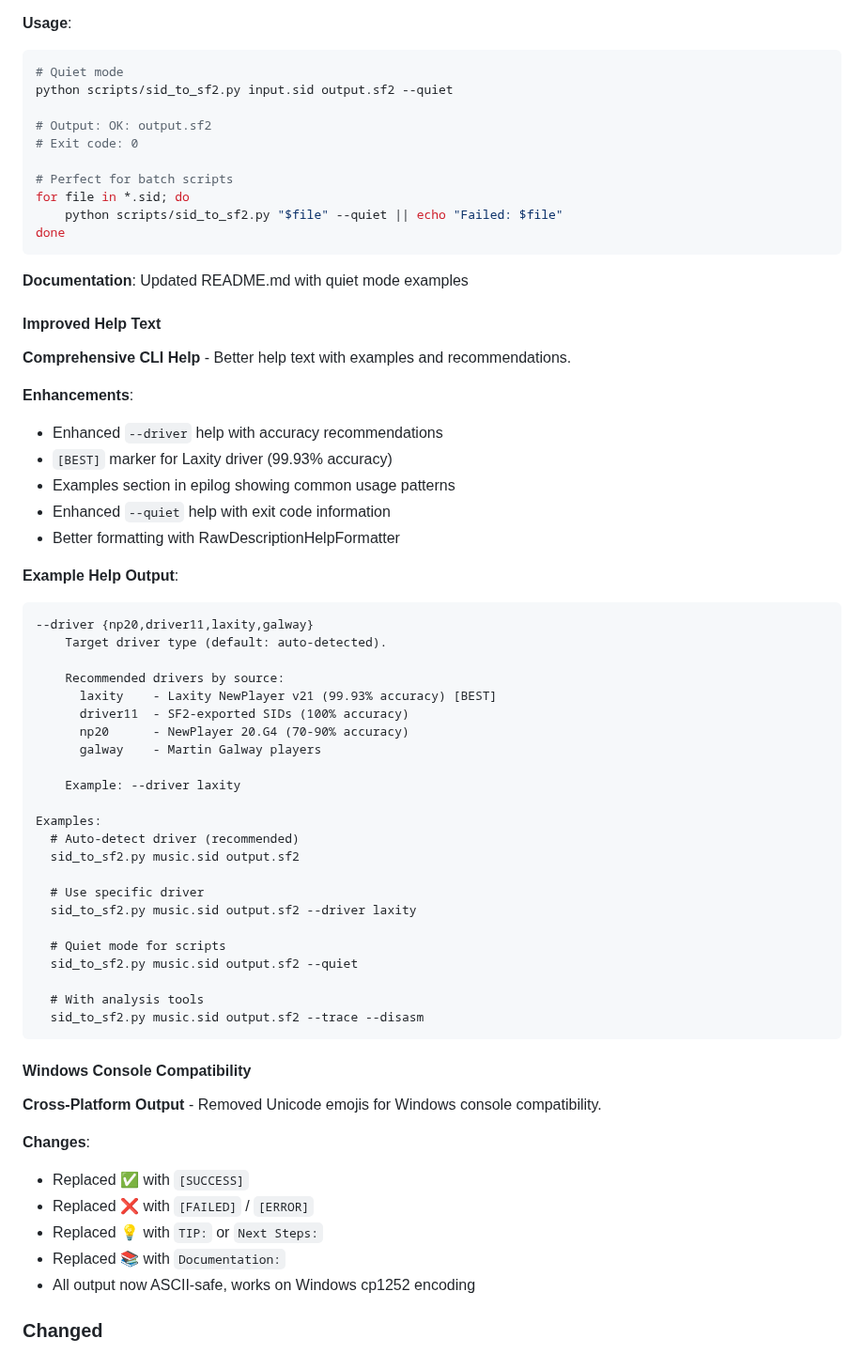
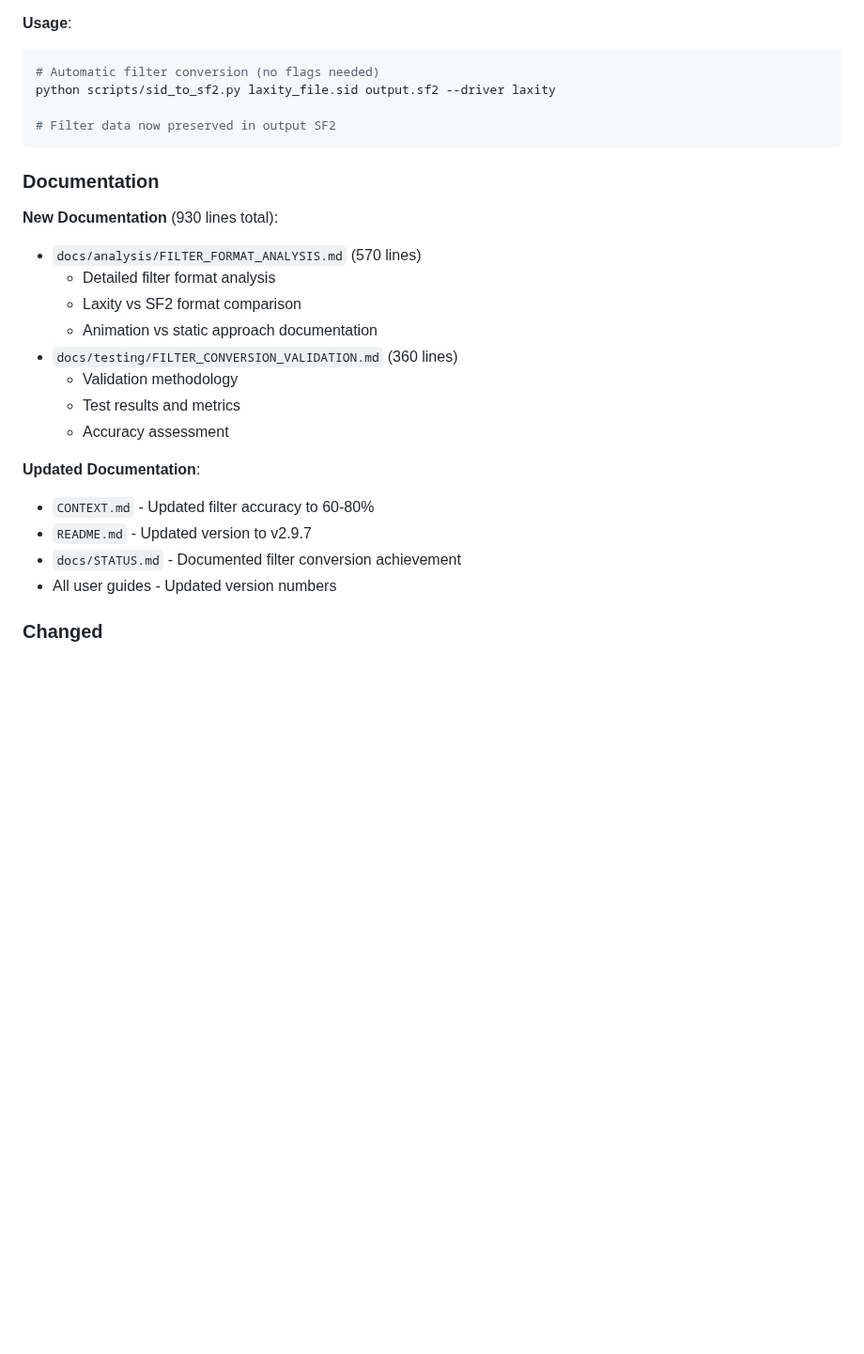
Before and after one commit to MichaelTroelsen/SIDM2conv, a Markdown page: CHANGELOG.md, the part around one of its changes. Shown at 94% size. Drawn GitHub-style; blank space fills up the shorter version.

````diff
--- a/CHANGELOG.md
+++ b/CHANGELOG.md
@@ -530,68 +517,29 @@ Documentation: README.md#troubleshooting
 
 **Usage**:
 ```bash
-# Quiet mode
-python scripts/sid_to_sf2.py input.sid output.sf2 --quiet
-
-# Output: OK: output.sf2
-# Exit code: 0
-
-# Perfect for batch scripts
-for file in *.sid; do
-    python scripts/sid_to_sf2.py "$file" --quiet || echo "Failed: $file"
-done
-```
-
-**Documentation**: Updated README.md with quiet mode examples
-
-#### Improved Help Text
-
-**Comprehensive CLI Help** - Better help text with examples and recommendations.
-
-**Enhancements**:
-- Enhanced `--driver` help with accuracy recommendations
-- `[BEST]` marker for Laxity driver (99.93% accuracy)
-- Examples section in epilog showing common usage patterns
-- Enhanced `--quiet` help with exit code information
-- Better formatting with RawDescriptionHelpFormatter
-
-**Example Help Output**:
-```
---driver {np20,driver11,laxity,galway}
-    Target driver type (default: auto-detected).
-
-    Recommended drivers by source:
-      laxity    - Laxity NewPlayer v21 (99.93% accuracy) [BEST]
-      driver11  - SF2-exported SIDs (100% accuracy)
-      np20      - NewPlayer 20.G4 (70-90% accuracy)
-      galway    - Martin Galway players
-
-    Example: --driver laxity
-
-Examples:
-  # Auto-detect driver (recommended)
-  sid_to_sf2.py music.sid output.sf2
-
-  # Use specific driver
-  sid_to_sf2.py music.sid output.sf2 --driver laxity
-
-  # Quiet mode for scripts
-  sid_to_sf2.py music.sid output.sf2 --quiet
-
-  # With analysis tools
-  sid_to_sf2.py music.sid output.sf2 --trace --disasm
-```
-
-#### Windows Console Compatibility
-
-**Cross-Platform Output** - Removed Unicode emojis for Windows console compatibility.
-
-**Changes**:
-- Replaced ✅ with `[SUCCESS]`
-- Replaced ❌ with `[FAILED]` / `[ERROR]`
-- Replaced 💡 with `TIP:` or `Next Steps:`
-- Replaced 📚 with `Documentation:`
-- All output now ASCII-safe, works on Windows cp1252 encoding
+# Automatic filter conversion (no flags needed)
+python scripts/sid_to_sf2.py laxity_file.sid output.sf2 --driver laxity
+
+# Filter data now preserved in output SF2
+```
+
+### Documentation
+
+**New Documentation** (930 lines total):
+- `docs/analysis/FILTER_FORMAT_ANALYSIS.md` (570 lines)
+  - Detailed filter format analysis
+  - Laxity vs SF2 format comparison
+  - Animation vs static approach documentation
+- `docs/testing/FILTER_CONVERSION_VALIDATION.md` (360 lines)
+  - Validation methodology
+  - Test results and metrics
+  - Accuracy assessment
+
+**Updated Documentation**:
+- `CONTEXT.md` - Updated filter accuracy to 60-80%
+- `README.md` - Updated version to v2.9.7
+- `docs/STATUS.md` - Documented filter conversion achievement
+- All user guides - Updated version numbers
 
 ### Changed
 
````
Also changed, not shown: other parts of CHANGELOG.md (+95 -107 lines).
